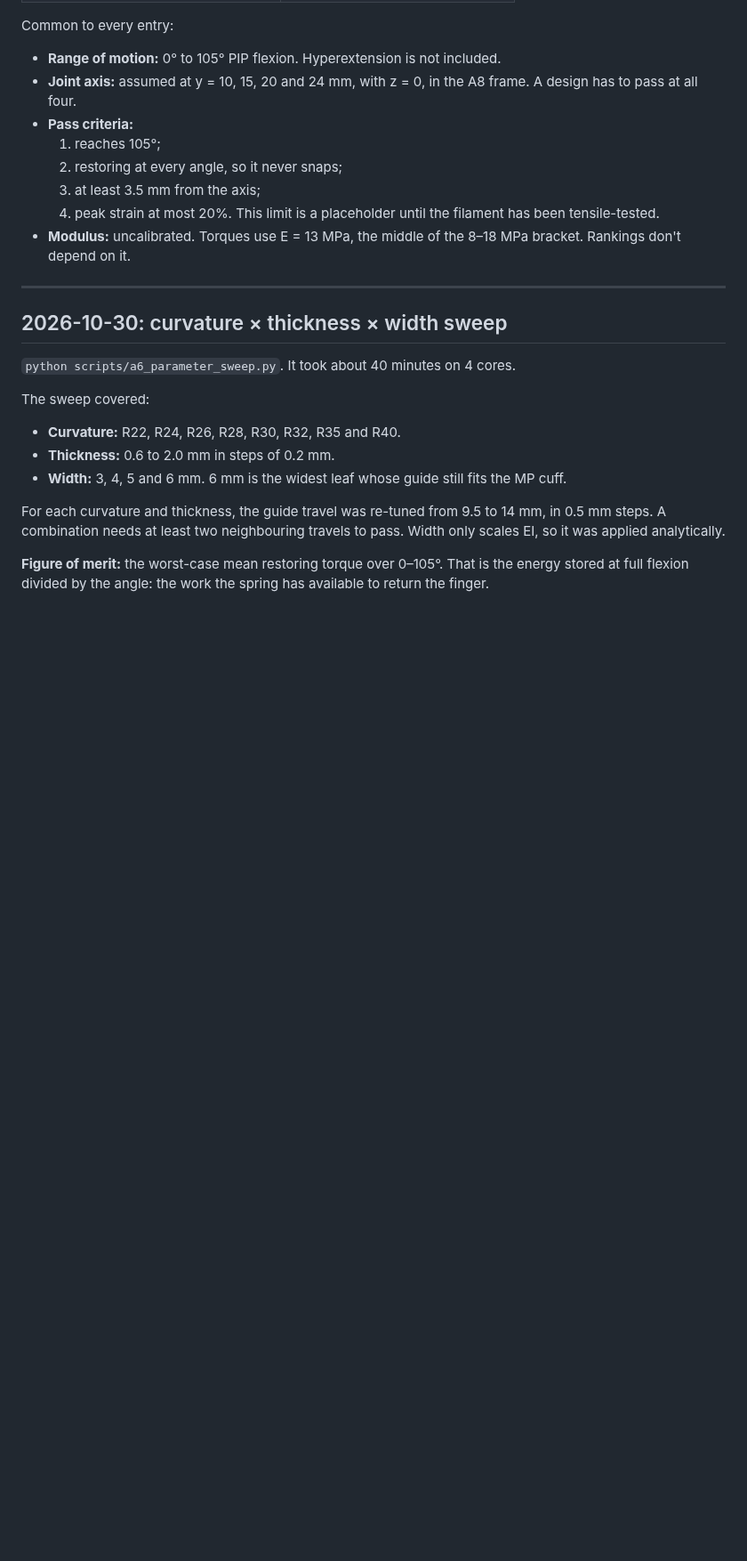
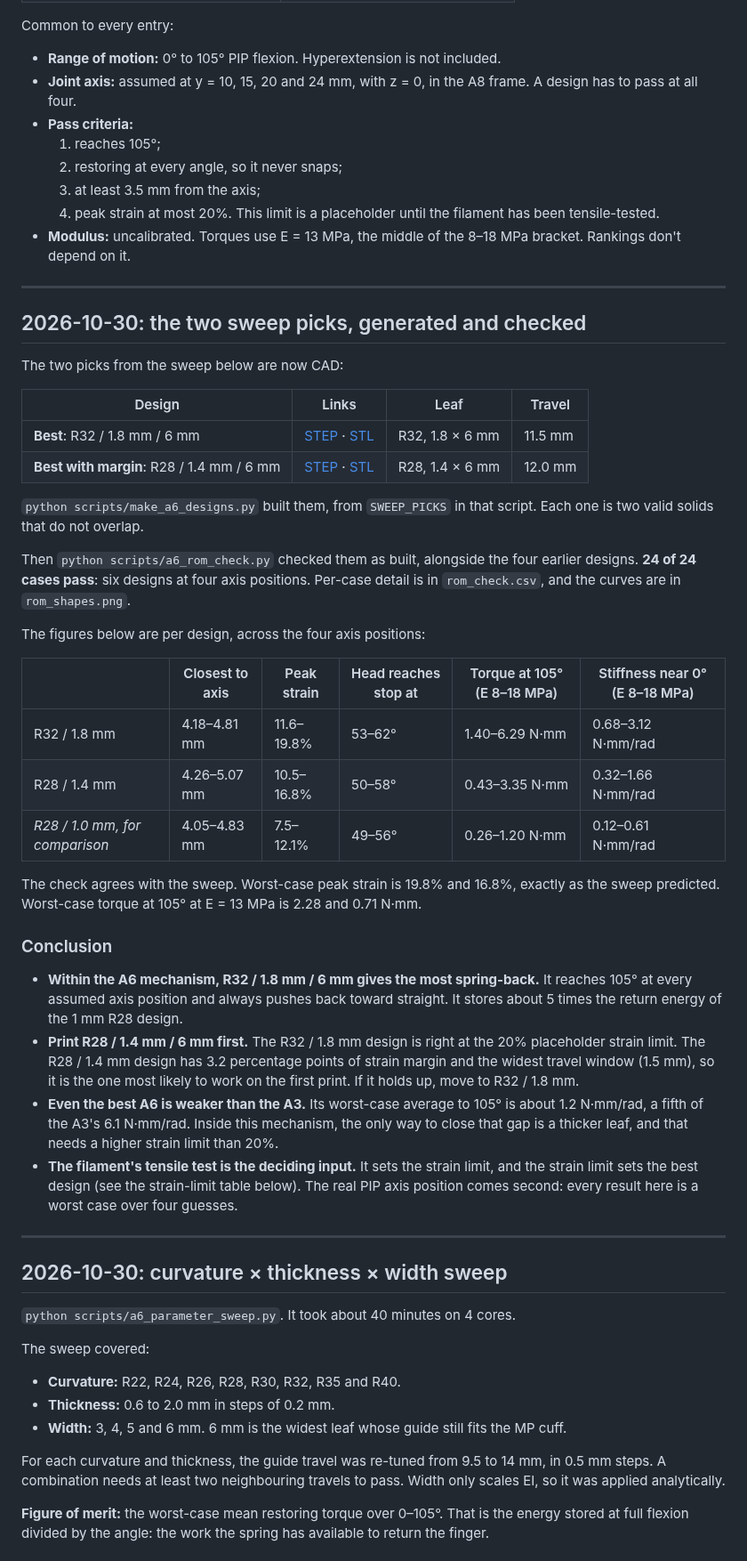
Before and after one commit to Melle2006/BARNES_UI, a Markdown page: results/a6/README.md, the part around the change. Shown at 89% size. Rendered like a GitHub page; blank space fills up the shorter version.

```diff
--- a/results/a6/README.md
+++ b/results/a6/README.md
@@ -22,6 +22,51 @@ Common to every entry:
      tensile-tested.
 * **Modulus:** uncalibrated. Torques use E = 13 MPa, the middle of the 8–18 MPa bracket.
   Rankings don't depend on it.
+
+---
+
+## 2026-10-30: the two sweep picks, generated and checked
+
+The two picks from the sweep below are now CAD:
+
+| Design | Links | Leaf | Travel |
+|---|---|---|---|
+| **Best**: R32 / 1.8 mm / 6 mm | [STEP](../../A6%20designs/A6_PIP_SlidingLeaf_R32_t1.8_w6.STEP) · [STL](../../A6%20designs/A6_PIP_SlidingLeaf_R32_t1.8_w6.STL) | R32, 1.8 × 6 mm | 11.5 mm |
+| **Best with margin**: R28 / 1.4 mm / 6 mm | [STEP](../../A6%20designs/A6_PIP_SlidingLeaf_R28_t1.4_w6.STEP) · [STL](../../A6%20designs/A6_PIP_SlidingLeaf_R28_t1.4_w6.STL) | R28, 1.4 × 6 mm | 12.0 mm |
+
+`python scripts/make_a6_designs.py` built them, from `SWEEP_PICKS` in that script. Each one
+is two valid solids that do not overlap.
+
+Then `python scripts/a6_rom_check.py` checked them as built, alongside the four earlier
+designs. **24 of 24 cases pass**: six designs at four axis positions. Per-case detail is
+in `rom_check.csv`, and the curves are in `rom_shapes.png`.
+
+The figures below are per design, across the four axis positions:
+
+| | Closest to axis | Peak strain | Head reaches stop at | Torque at 105° (E 8–18 MPa) | Stiffness near 0° (E 8–18 MPa) |
+|---|---|---|---|---|---|
+| R32 / 1.8 mm | 4.18–4.81 mm | 11.6–19.8% | 53–62° | 1.40–6.29 N·mm | 0.68–3.12 N·mm/rad |
+| R28 / 1.4 mm | 4.26–5.07 mm | 10.5–16.8% | 50–58° | 0.43–3.35 N·mm | 0.32–1.66 N·mm/rad |
+| *R28 / 1.0 mm, for comparison* | 4.05–4.83 mm | 7.5–12.1% | 49–56° | 0.26–1.20 N·mm | 0.12–0.61 N·mm/rad |
+
+The check agrees with the sweep. Worst-case peak strain is 19.8% and 16.8%, exactly as the
+sweep predicted. Worst-case torque at 105° at E = 13 MPa is 2.28 and 0.71 N·mm.
+
+### Conclusion
+
+* **Within the A6 mechanism, R32 / 1.8 mm / 6 mm gives the most spring-back.** It reaches
+  105° at every assumed axis position and always pushes back toward straight. It stores
+  about 5 times the return energy of the 1 mm R28 design.
+* **Print R28 / 1.4 mm / 6 mm first.** The R32 / 1.8 mm design is right at the 20%
+  placeholder strain limit. The R28 / 1.4 mm design has 3.2 percentage points of strain
+  margin and the widest travel window (1.5 mm), so it is the one most likely to work on
+  the first print. If it holds up, move to R32 / 1.8 mm.
+* **Even the best A6 is weaker than the A3.** Its worst-case average to 105° is about
+  1.2 N·mm/rad, a fifth of the A3's 6.1 N·mm/rad. Inside this mechanism, the only way to
+  close that gap is a thicker leaf, and that needs a higher strain limit than 20%.
+* **The filament's tensile test is the deciding input.** It sets the strain limit, and the
+  strain limit sets the best design (see the strain-limit table below). The real PIP axis
+  position comes second: every result here is a worst case over four guesses.
 
 ---
 
```
Also changed, not shown: A6 designs/README.md (+26 -17 lines), A6 designs/A6_side_sections.png, results/a6/rom_shapes.png, 8 other files.
